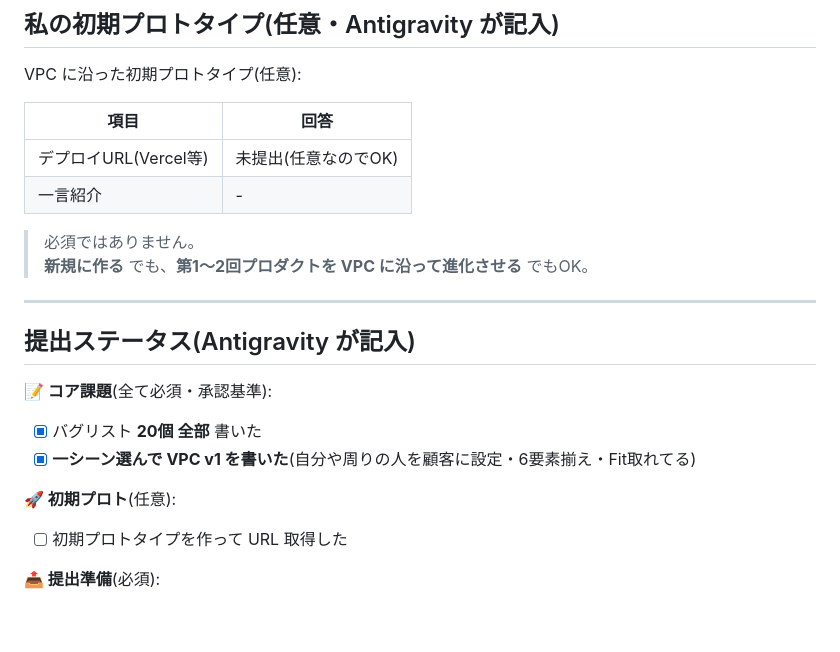
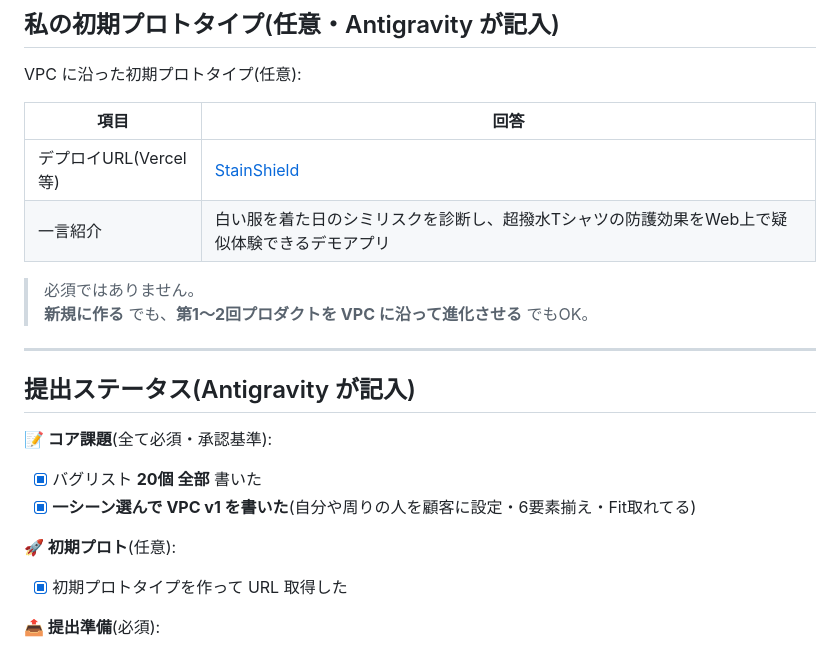
Before and after one commit to satoyuta103/yu_ta_103-web3ai-2026, a Markdown page: lectures/lecture3/README.md, the part around the change. Drawn GitHub-style; blank space fills up the shorter version.

Commit message:
docs(lecture3): プロトタイプ「StainShield」のURL情報をREADMEに反映

```diff
--- a/lectures/lecture3/README.md
+++ b/lectures/lecture3/README.md
@@ -139,8 +139,8 @@ VPC に沿った初期プロトタイプ(任意):
 
 | 項目 | 回答 |
 |---|---|
-| デプロイURL(Vercel等) | 未提出(任意なのでOK) |
-| 一言紹介 | - |
+| デプロイURL(Vercel等) | [StainShield](https://satoyuta103.github.io/yu_ta_103-web3ai-2026/stain-shield/) |
+| 一言紹介 | 白い服を着た日のシミリスクを診断し、超撥水Tシャツの防護効果をWeb上で疑似体験できるデモアプリ |
 
 > 必須ではありません。\
 > **新規に作る** でも、**第1〜2回プロダクトを VPC に沿って進化させる** でもOK。
@@ -154,7 +154,7 @@ VPC に沿った初期プロトタイプ(任意):
 - [x] **一シーン選んで VPC v1 を書いた**(自分や周りの人を顧客に設定・6要素揃え・Fit取れてる)
 
 **🚀 初期プロト**(任意):
-- [ ] 初期プロトタイプを作って URL 取得した
+- [x] 初期プロトタイプを作って URL 取得した
 
 **📤 提出準備**(必須):
 - [x] **GitHub リポジトリを Public に設定している**
```
